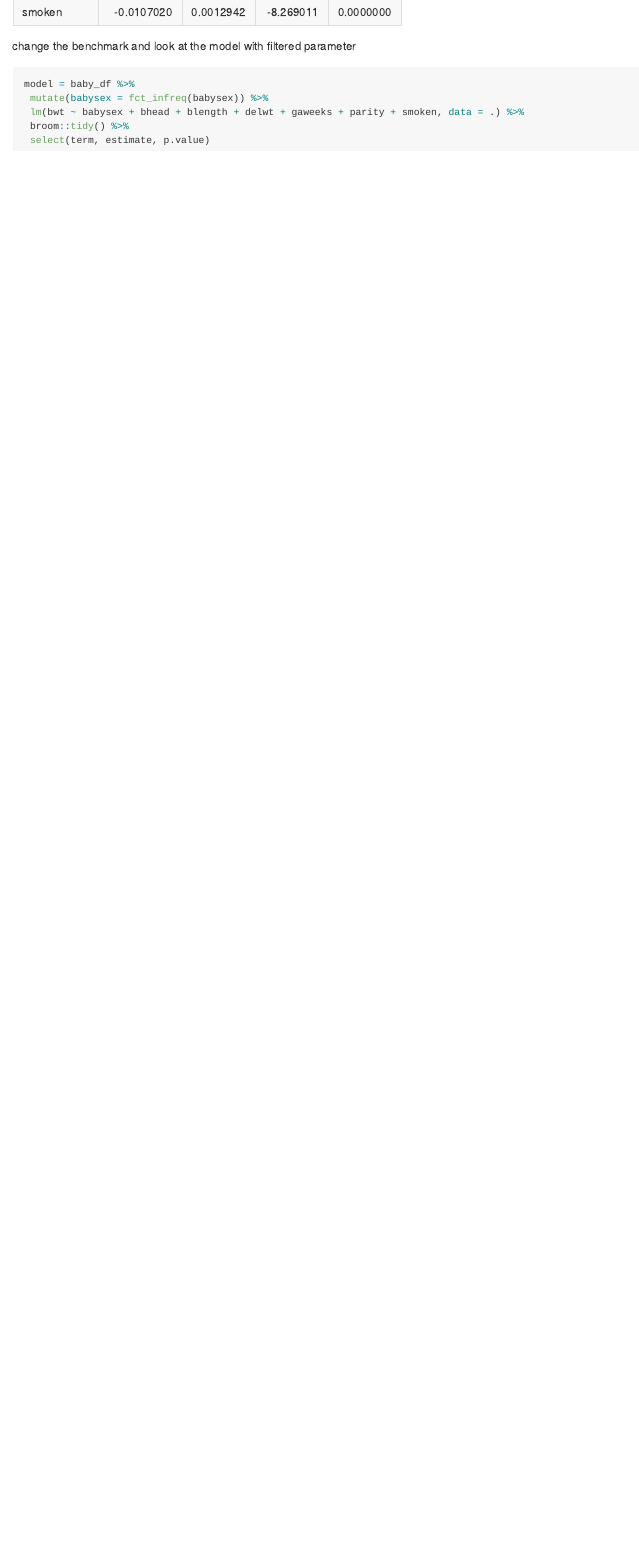
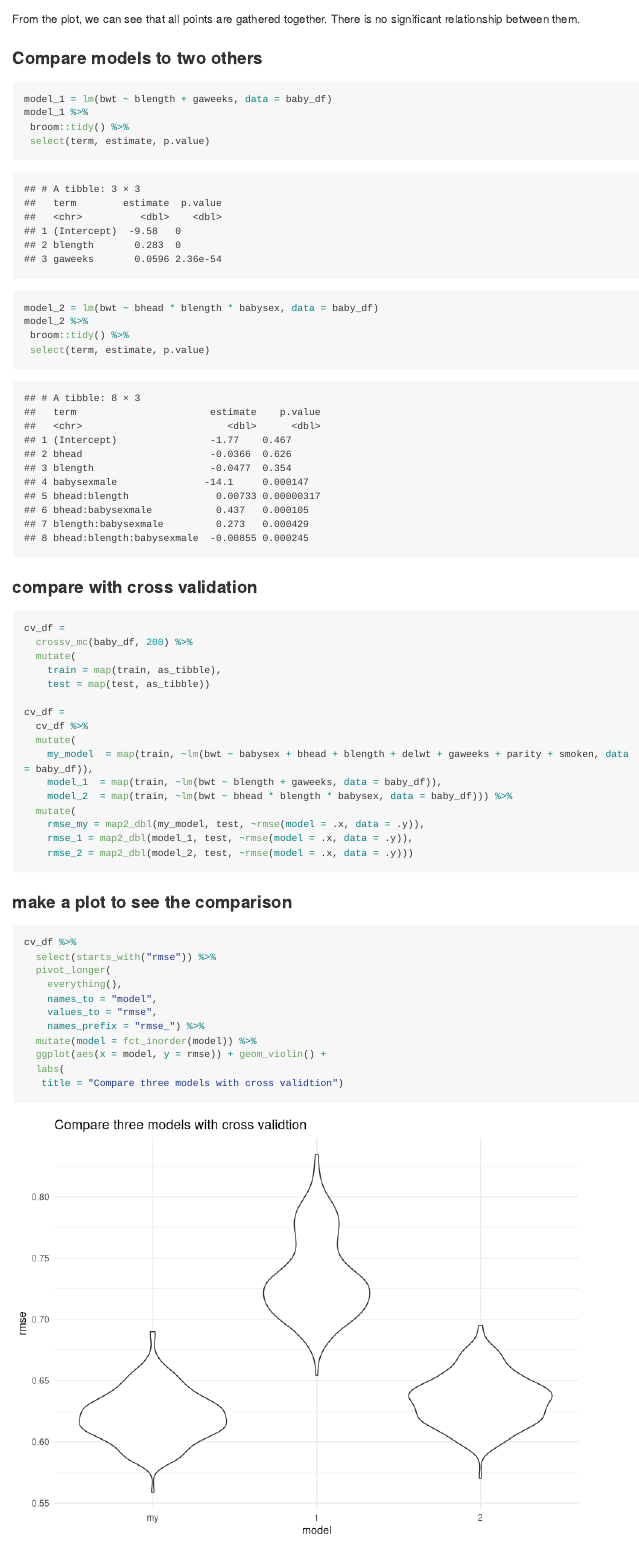
Before and after one commit to xw2758/p8105_hw6_xw2758, an R Markdown document (hmk6.Rmd): the page in a window 1100 px wide, from 3570 px down before the commit and from 4170 px down after it. Rendered offline with R 4.5, knitr and Pandoc, with nearby package versions; code that draws random numbers runs with fixed seeds of ours; some code elsewhere in the file could not run offline; long lines of code are wrapped.

Commit message:
Finish problem2

````diff
--- a/hmk6.Rmd
+++ b/hmk6.Rmd
@@ -164,19 +167,19 @@ baby_df %>%
 
 ```
 
-change the benchmark and look at the model with filtered parameter
+### look at the model with filtered parameter
 
 ```{r}
-model = baby_df %>%
- mutate(babysex = fct_infreq(babysex)) %>%
- lm(bwt ~ babysex + bhead + blength + delwt + gaweeks + parity + smoken, data = .) %>%
+my_model = lm(bwt ~ babysex + bhead + blength + delwt + gaweeks + parity + smoken, data = baby_df)
+
+
+my_model %>%
  broom::tidy() %>%
  select(term, estimate, p.value)
 ```
 
 ```{r eval=FALSE, include=FALSE}
 baby_df %>%
-  modelr::add_residuals(model) %>%
-  modelr::add_prediction(model) %>%
+  modelr::add_residuals(my_model) %>%
+  modelr::add_predictions(my_model)%>%
   ggplot(aes(x = pred, y = resid)) +
-  geom_point()
@@ -183,0 +194,52 @@ baby_df %>%
+From the plot, we can see that all points are gathered together. There is no significant relationship between them.
+
+### Compare models to two others
+
+
+```{r}
+model_1 = lm(bwt ~ blength + gaweeks, data = baby_df)
+model_1 %>%
+ broom::tidy() %>%
+ select(term, estimate, p.value)
+
+model_2 = lm(bwt ~ bhead * blength * babysex, data = baby_df)
+model_2 %>%
+ broom::tidy() %>%
+ select(term, estimate, p.value)
+```
+
+### compare with cross validation
+
+```{r}
+cv_df =
+  crossv_mc(baby_df, 200) %>%
+  mutate(
+    train = map(train, as_tibble),
+    test = map(test, as_tibble))
+
+cv_df =
+  cv_df %>%
+  mutate(
+    my_model  = map(train, ~lm(bwt ~ babysex + bhead + blength + delwt + gaweeks + parity + smoken, data = baby_df)),
+    model_1  = map(train, ~lm(bwt ~ blength + gaweeks, data = baby_df)),
+    model_2  = map(train, ~lm(bwt ~ bhead * blength * babysex, data = baby_df))) %>%
+  mutate(
+    rmse_my = map2_dbl(my_model, test, ~rmse(model = .x, data = .y)),
+    rmse_1 = map2_dbl(model_1, test, ~rmse(model = .x, data = .y)),
+    rmse_2 = map2_dbl(model_2, test, ~rmse(model = .x, data = .y)))
+```
+
+### make a plot to see the comparison
+
+```{r}
+cv_df %>%
+  select(starts_with("rmse")) %>%
+  pivot_longer(
+    everything(),
+    names_to = "model",
+    values_to = "rmse",
+    names_prefix = "rmse_") %>%
+  mutate(model = fct_inorder(model)) %>%
+  ggplot(aes(x = model, y = rmse)) + geom_violin() +
+  labs(
+   title = "Compare three models with cross validtion")
````
Also changed, not shown: hmk6.md, hmk6_files/figure-gfm/unnamed-chunk-12-1.png (added), hmk6.Rmd (21 more changed lines).
